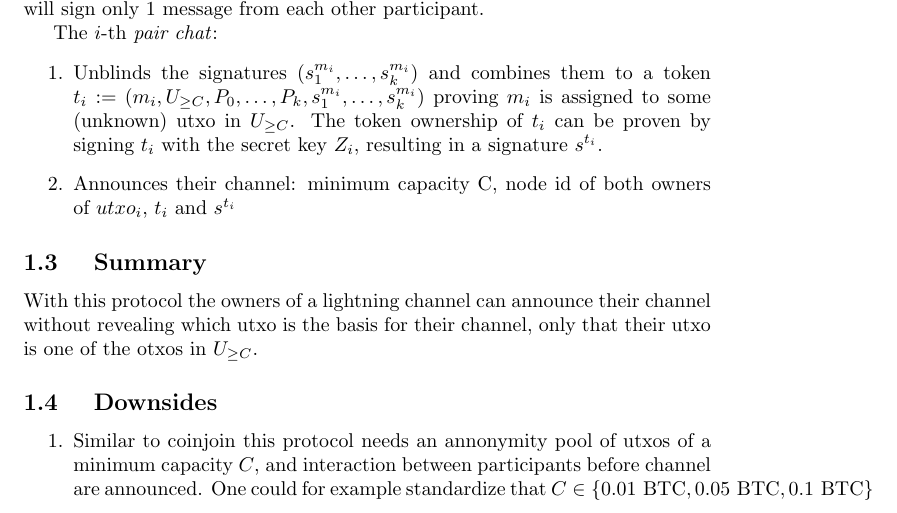
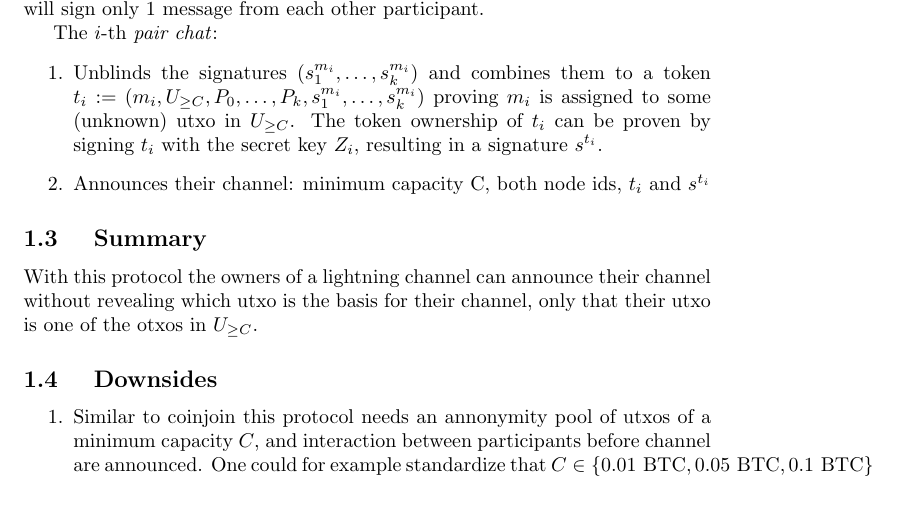
Before and after one commit to relativisticelectron/Notes, a LaTeX document (Blinded_channel_announcement.tex): part of page 1 of 2, cut so that both start at the same text. Compiled offline with pdfLaTeX.

Commit message:
small change

```diff
--- a/Blinded_channel_announcement.tex
+++ b/Blinded_channel_announcement.tex
@@ -36,7 +36,7 @@ The blinded message $M_i$ will now be (RSA) signed by all participants with thei
 The $i$-th  \textit{pair chat}:
 \begin{enumerate}
  \item Unblinds the signatures $(s_1^{m_i}, \dots, s_k^{m_i})$ and combines them to a token $t_i := (m_i,U_{\geq C}, P_0, \dots, P_k,  s_1^{m_i}, \dots, s_k^{m_i})$ proving $m_i$ is assigned to some (unknown) utxo in $U_{\geq C} $. The token ownership of $t_i$ can be proven by signing $t_i$ with the secret key $Z_i$, resulting in a signature $s^{t_i}$.
- \item Announces their channel: minimum capacity C, node id of both owners of $utxo_i$, $t_i$ and $s^{t_i}$
+ \item Announces their channel: minimum capacity C, both node ids, $t_i$ and $s^{t_i}$
 
 \end{enumerate}
 
```
Also changed, not shown: Blinded_channel_announcement.pdf, 1 other file.
